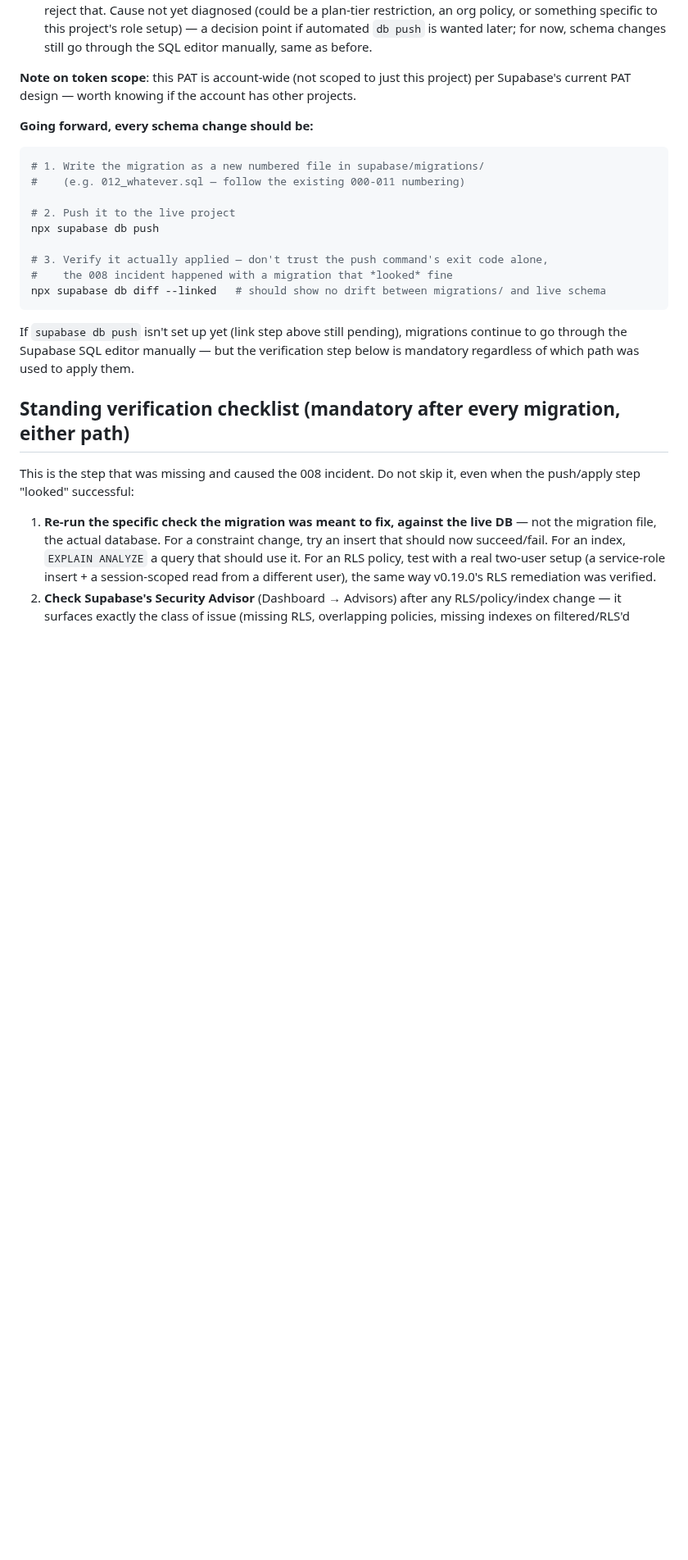
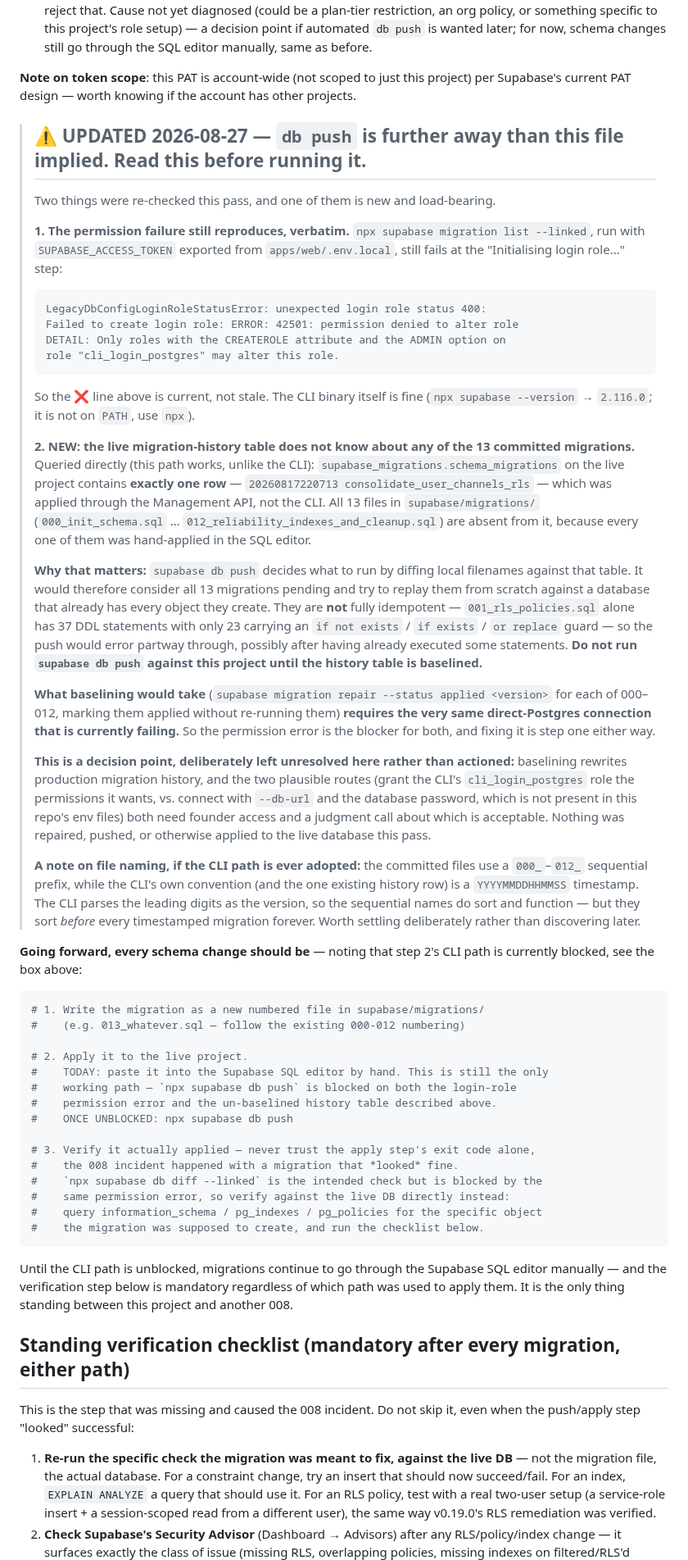
Before and after one commit to kashifnehal/bluebeaconresearch, a Markdown page: docs/brain/16_MIGRATION_CHECKLIST.md, the part around the change. Shown at 82% size. Drawn GitHub-style; blank space fills up the shorter version.

Commit message:
docs: record that supabase db push is unsafe against the un-baselined live history table
Part 3 of the CTO reliability pass. The scaffolding this part assumed was
missing largely exists already — supabase/config.toml is committed, 13
migrations are in the CLI's expected folder, and 16_MIGRATION_CHECKLIST.md
already documents the link step and the db-push workflow. Two corrections
were needed instead.

Re-verified: the direct-Postgres permission failure still reproduces
verbatim (LegacyDbConfigLoginRoleStatusError, permission denied to alter
role cli_login_postgres), so that known limitation is current, not stale.
npx supabase works (2.116.0); the binary is just not on PATH.

New and load-bearing: the live supabase_migrations.schema_migrations table
holds exactly one row (20260817220713 consolidate_user_channels_rls,
applied via the Management API). None of the 13 committed migrations are
recorded, because all were hand-applied in the SQL editor. db push diffs
local filenames against that table, so it would treat all 13 as pending
and replay them against a database that already has every object. They
are not fully idempotent — 001_rls_policies.sql alone has 37 DDL
statements with only 23 guarded — so it would fail partway, possibly
after executing some statements.

The doc previously also listed db diff --linked as the verification step
while listing it as broken a few paragraphs earlier; that contradiction is
resolved with a live-DB verification path that actually works today.

Flagged as a decision point rather than actioned, per this part's own
brief: baselining via migration repair needs the same blocked connection,
and choosing between granting cli_login_postgres permissions or connecting
with --db-url needs founder access. Nothing was pushed, repaired, or
applied to the live database this pass.

Co-Authored-By: Claude Sonnet 5 <noreply@anthropic.com>

````diff
--- a/docs/brain/16_MIGRATION_CHECKLIST.md
+++ b/docs/brain/16_MIGRATION_CHECKLIST.md
@@ -20,20 +20,51 @@ This is exactly the same failure shape as the alert-pipeline bug fixed 2026-08-1
 
 **Note on token scope**: this PAT is account-wide (not scoped to just this project) per Supabase's current PAT design — worth knowing if the account has other projects.
 
-**Going forward, every schema change should be:**
+> ## ⚠️ UPDATED 2026-08-27 — `db push` is further away than this file implied. Read this before running it.
+>
+> Two things were re-checked this pass, and one of them is new and load-bearing.
+>
+> **1. The permission failure still reproduces, verbatim.** `npx supabase migration list --linked`, run with `SUPABASE_ACCESS_TOKEN` exported from `apps/web/.env.local`, still fails at the "Initialising login role..." step:
+>
+> ```
+> LegacyDbConfigLoginRoleStatusError: unexpected login role status 400:
+> Failed to create login role: ERROR: 42501: permission denied to alter role
+> DETAIL: Only roles with the CREATEROLE attribute and the ADMIN option on
+> role "cli_login_postgres" may alter this role.
+> ```
+>
+> So the ❌ line above is current, not stale. The CLI binary itself is fine (`npx supabase --version` → `2.116.0`; it is not on `PATH`, use `npx`).
+>
+> **2. NEW: the live migration-history table does not know about any of the 13 committed migrations.** Queried directly (this path works, unlike the CLI): `supabase_migrations.schema_migrations` on the live project contains **exactly one row** — `20260817220713 consolidate_user_channels_rls` — which was applied through the Management API, not the CLI. All 13 files in `supabase/migrations/` (`000_init_schema.sql` … `012_reliability_indexes_and_cleanup.sql`) are absent from it, because every one of them was hand-applied in the SQL editor.
+>
+> **Why that matters:** `supabase db push` decides what to run by diffing local filenames against that table. It would therefore consider all 13 migrations pending and try to replay them from scratch against a database that already has every object they create. They are **not** fully idempotent — `001_rls_policies.sql` alone has 37 DDL statements with only 23 carrying an `if not exists` / `if exists` / `or replace` guard — so the push would error partway through, possibly after having already executed some statements. **Do not run `supabase db push` against this project until the history table is baselined.**
+>
+> **What baselining would take** (`supabase migration repair --status applied <version>` for each of 000–012, marking them applied without re-running them) **requires the very same direct-Postgres connection that is currently failing.** So the permission error is the blocker for both, and fixing it is step one either way.
+>
+> **This is a decision point, deliberately left unresolved here rather than actioned:** baselining rewrites production migration history, and the two plausible routes (grant the CLI's `cli_login_postgres` role the permissions it wants, vs. connect with `--db-url` and the database password, which is not present in this repo's env files) both need founder access and a judgment call about which is acceptable. Nothing was repaired, pushed, or otherwise applied to the live database this pass.
+>
+> **A note on file naming, if the CLI path is ever adopted:** the committed files use a `000_`–`012_` sequential prefix, while the CLI's own convention (and the one existing history row) is a `YYYYMMDDHHMMSS` timestamp. The CLI parses the leading digits as the version, so the sequential names do sort and function — but they sort *before* every timestamped migration forever. Worth settling deliberately rather than discovering later.
+
+**Going forward, every schema change should be** — noting that step 2's CLI path is currently blocked, see the box above:
 ```bash
 # 1. Write the migration as a new numbered file in supabase/migrations/
-#    (e.g. 012_whatever.sql — follow the existing 000-011 numbering)
+#    (e.g. 013_whatever.sql — follow the existing 000-012 numbering)
 
-# 2. Push it to the live project
-npx supabase db push
+# 2. Apply it to the live project.
+#    TODAY: paste it into the Supabase SQL editor by hand. This is still the only
+#    working path — `npx supabase db push` is blocked on both the login-role
+#    permission error and the un-baselined history table described above.
+#    ONCE UNBLOCKED: npx supabase db push
 
-# 3. Verify it actually applied — don't trust the push command's exit code alone,
-#    the 008 incident happened with a migration that *looked* fine
-npx supabase db diff --linked   # should show no drift between migrations/ and live schema
+# 3. Verify it actually applied — never trust the apply step's exit code alone,
+#    the 008 incident happened with a migration that *looked* fine.
+#    `npx supabase db diff --linked` is the intended check but is blocked by the
+#    same permission error, so verify against the live DB directly instead:
+#    query information_schema / pg_indexes / pg_policies for the specific object
+#    the migration was supposed to create, and run the checklist below.
 ```
 
-If `supabase db push` isn't set up yet (link step above still pending), migrations continue to go through the Supabase SQL editor manually — but the verification step below is mandatory regardless of which path was used to apply them.
+Until the CLI path is unblocked, migrations continue to go through the Supabase SQL editor manually — and the verification step below is mandatory regardless of which path was used to apply them. It is the only thing standing between this project and another 008.
 
 ## Standing verification checklist (mandatory after every migration, either path)
 
````
